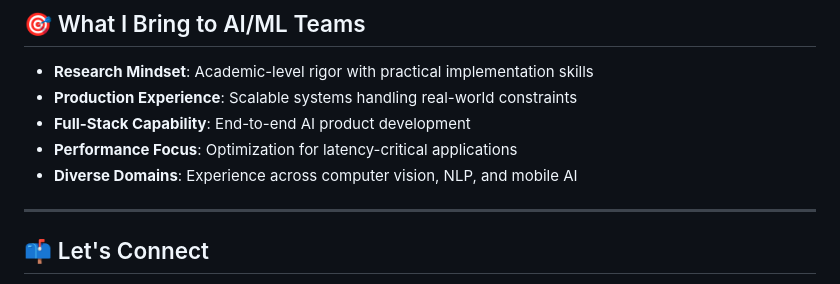
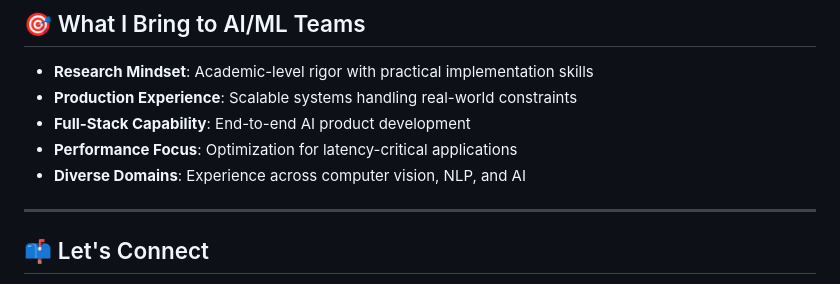
Before and after one commit to VipranshOjha/VipranshOjha, a Markdown page: README.md, the part around the change. GitHub-like rendering.

```diff
--- a/README.md
+++ b/README.md
@@ -128,7 +128,7 @@ I'm passionate about developing intelligent systems that solve real-world proble
 - **Production Experience**: Scalable systems handling real-world constraints
 - **Full-Stack Capability**: End-to-end AI product development
 - **Performance Focus**: Optimization for latency-critical applications
-- **Diverse Domains**: Experience across computer vision, NLP, and mobile AI
+- **Diverse Domains**: Experience across computer vision, NLP, and AI
 
 ---
 
```
